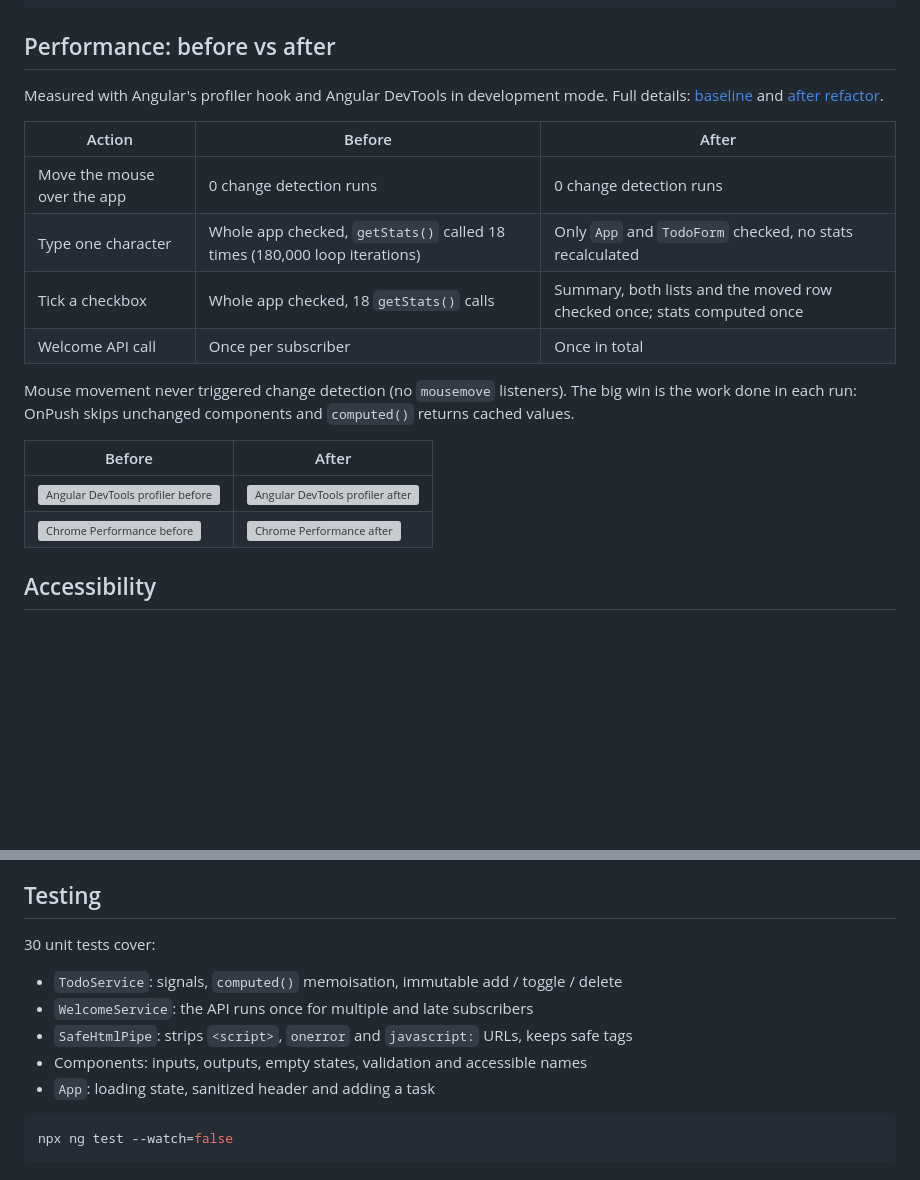
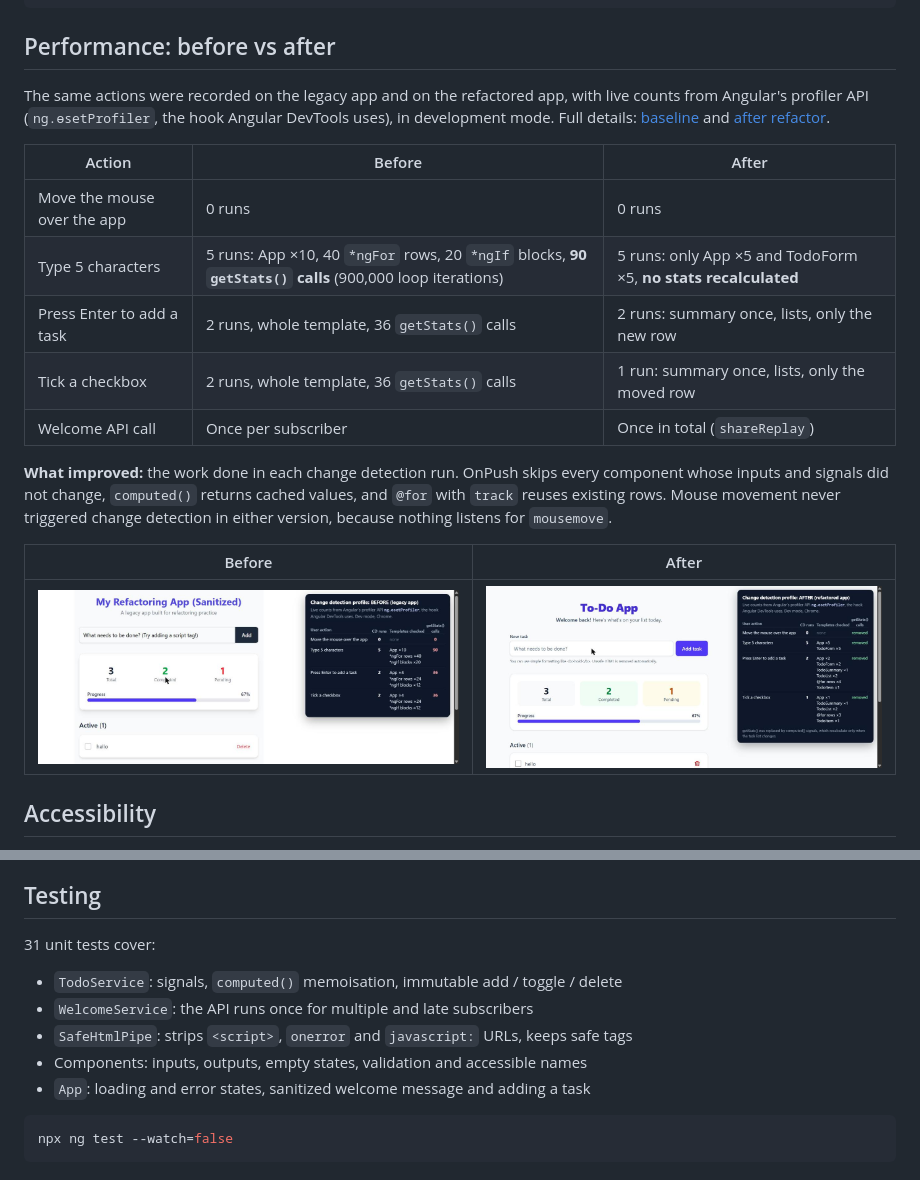
Before and after one commit to ibenitha/performance-and-best-practices-angular, a Markdown page: README.md, 2 parts joined by grey strips. GitHub-like rendering; pictures changed too: docs/profiler/after-profiler.jpg (added), docs/profiler/before-profiler.jpg (added); blank space fills up the shorter version; grey boxes are pictures that could not be loaded.

````diff
--- a/README.md
+++ b/README.md
@@ -89,23 +89,26 @@ docs/profiler/                     before / after measurements and screenshots
 
 ## Performance: before vs after
 
-Measured with Angular's profiler hook and Angular DevTools in development mode.
+The same actions were recorded on the legacy app and on the refactored app, with live counts
+from Angular's profiler API (`ng.ɵsetProfiler`, the hook Angular DevTools uses), in development mode.
 Full details: [baseline](docs/profiler/baseline.md) and [after refactor](docs/profiler/after-refactor.md).
 
 | Action | Before | After |
 | --- | --- | --- |
-| Move the mouse over the app | 0 change detection runs | 0 change detection runs |
-| Type one character | Whole app checked, `getStats()` called 18 times (180,000 loop iterations) | Only `App` and `TodoForm` checked, no stats recalculated |
-| Tick a checkbox | Whole app checked, 18 `getStats()` calls | Summary, both lists and the moved row checked once; stats computed once |
-| Welcome API call | Once per subscriber | Once in total |
+| Move the mouse over the app | 0 runs | 0 runs |
+| Type 5 characters | 5 runs: App ×10, 40 `*ngFor` rows, 20 `*ngIf` blocks, **90 `getStats()` calls** (900,000 loop iterations) | 5 runs: only App ×5 and TodoForm ×5, **no stats recalculated** |
+| Press Enter to add a task | 2 runs, whole template, 36 `getStats()` calls | 2 runs: summary once, lists, only the new row |
+| Tick a checkbox | 2 runs, whole template, 36 `getStats()` calls | 1 run: summary once, lists, only the moved row |
+| Welcome API call | Once per subscriber | Once in total (`shareReplay`) |
 
-Mouse movement never triggered change detection (no `mousemove` listeners). The big win is the
-work done in each run: OnPush skips unchanged components and `computed()` returns cached values.
+**What improved:** the work done in each change detection run. OnPush skips every component whose
+inputs and signals did not change, `computed()` returns cached values, and `@for` with `track`
+reuses existing rows. Mouse movement never triggered change detection in either version, because
+nothing listens for `mousemove`.
 
 | Before | After |
 | --- | --- |
-| ![Angular DevTools profiler before](docs/profiler/before-angular-devtools.png) | ![Angular DevTools profiler after](docs/profiler/after-angular-devtools.png) |
-| ![Chrome Performance before](docs/profiler/before-chrome-performance.png) | ![Chrome Performance after](docs/profiler/after-chrome-performance.png) |
+| ![Profiler counts for the legacy app](docs/profiler/before-profiler.jpg) | ![Profiler counts for the refactored app](docs/profiler/after-profiler.jpg) |
 
 ## Accessibility
 
@@ -125,13 +128,13 @@ scrolling. The input and button stack on small screens, and long task names wrap
 
 ## Testing
 
-30 unit tests cover:
+31 unit tests cover:
 
 - `TodoService`: signals, `computed()` memoisation, immutable add / toggle / delete
 - `WelcomeService`: the API runs once for multiple and late subscribers
 - `SafeHtmlPipe`: strips `<script>`, `onerror` and `javascript:` URLs, keeps safe tags
 - Components: inputs, outputs, empty states, validation and accessible names
-- `App`: loading state, sanitized header and adding a task
+- `App`: loading and error states, sanitized welcome message and adding a task
 
 ```bash
 npx ng test --watch=false
````
Also changed, not shown: docs/profiler/after-refactor.md (+21 -21 lines), docs/profiler/baseline.md (+25 -23 lines).
